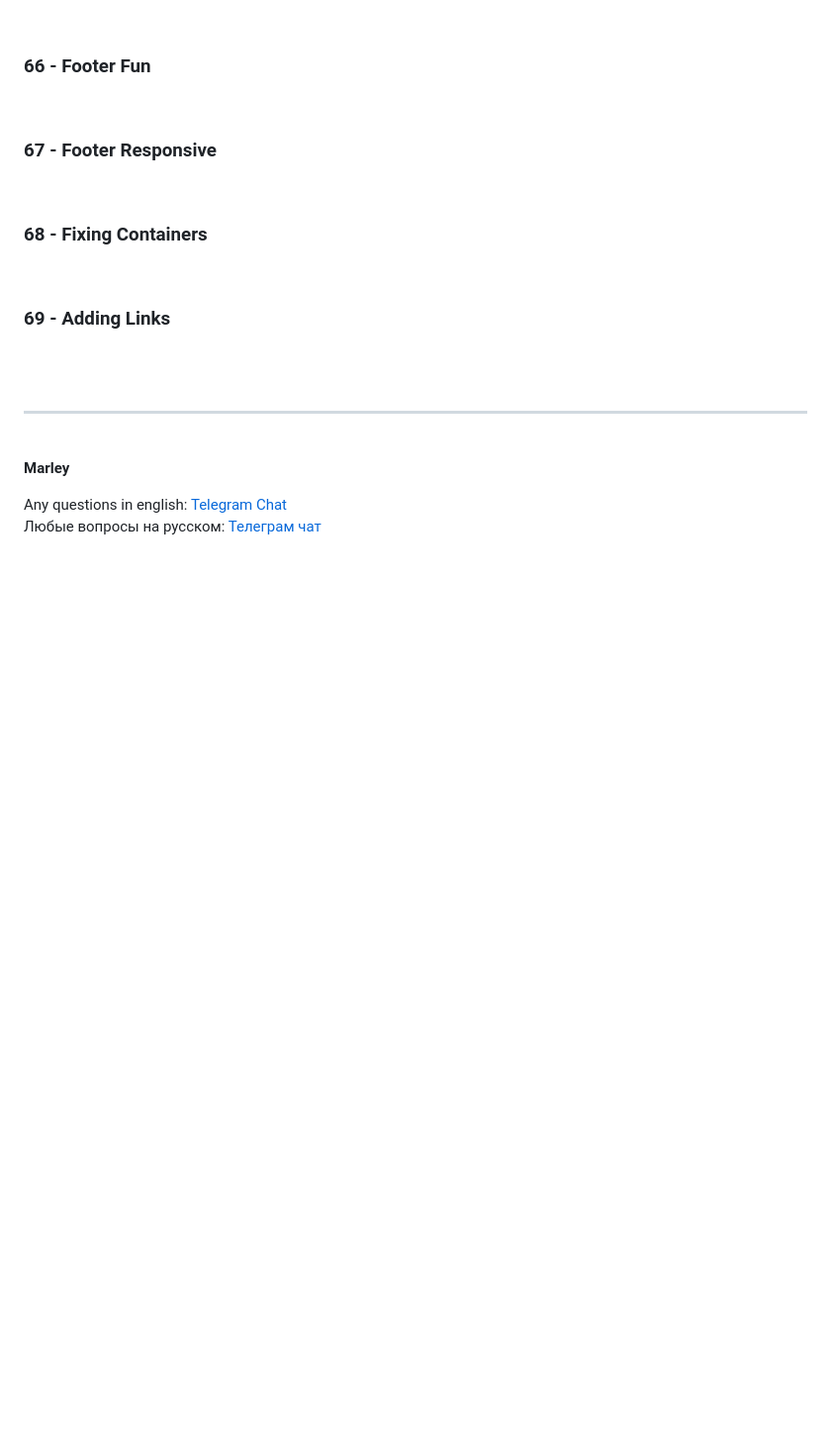
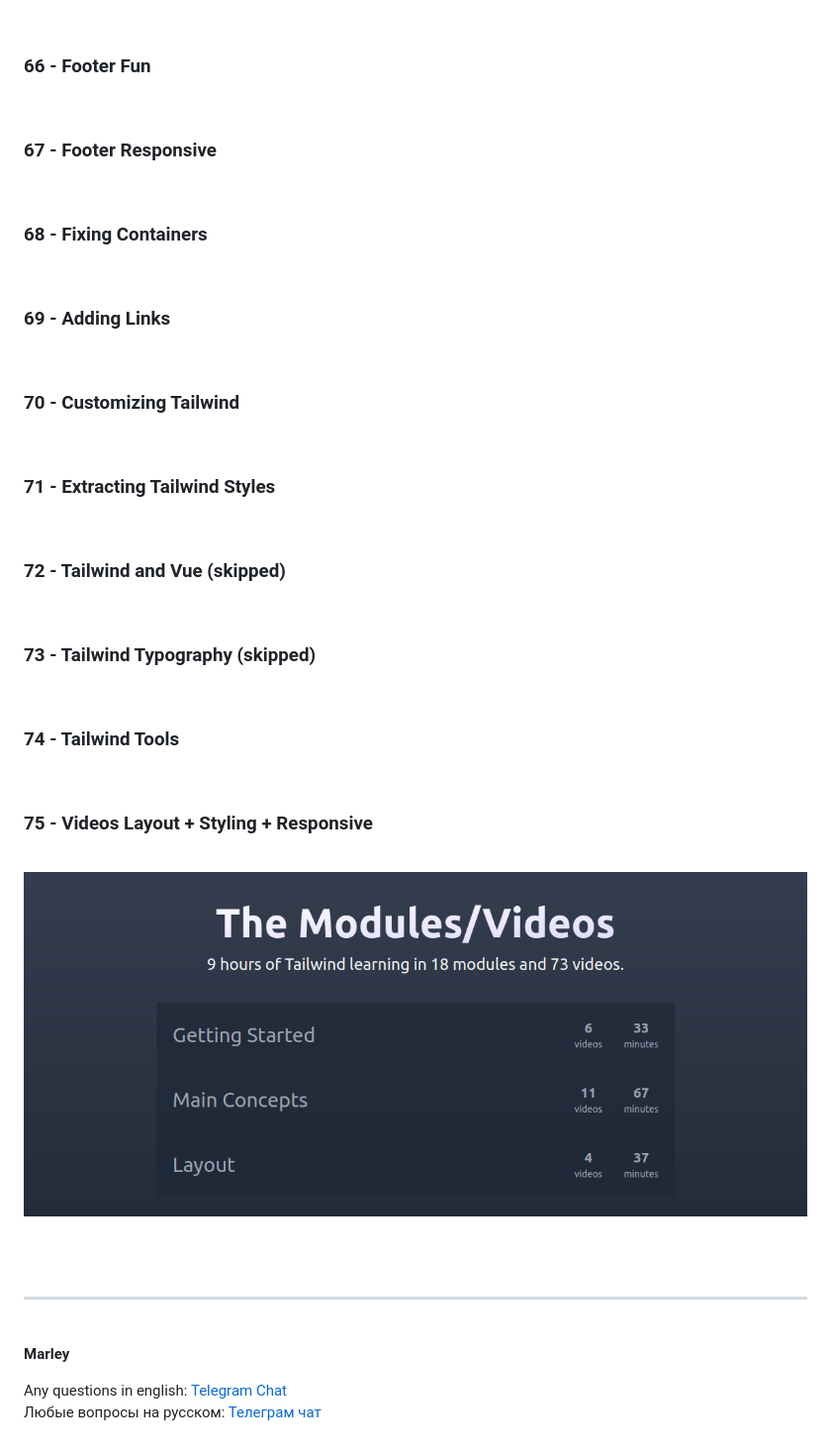
Before and after one commit to webmakaka/Beginner-Tailwind, a Markdown page: Development.md, the part around the change. Shown: that part at 99% size. Rendered like a GitHub page; pictures changed too: img/pic-p08.png (added); blank space fills up the shorter version.

Commit message:
75 - Videos Layout + Styling + Responsive

```diff
--- a/Development.md
+++ b/Development.md
@@ -342,6 +342,34 @@ beginnertailwind.com
 
 ### 69 - Adding Links
 
+<br/>
+
+### 70 - Customizing Tailwind
+
+<br/>
+
+### 71 - Extracting Tailwind Styles
+
+<br/>
+
+### 72 - Tailwind and Vue (skipped)
+
+<br/>
+
+### 73 - Tailwind Typography (skipped)
+
+<br/>
+
+### 74 - Tailwind Tools
+
+<br/>
+
+### 75 - Videos Layout + Styling + Responsive
+
+<br/>
+
+![Application](/img/pic-p08.png?raw=true)
+
 <br/><br/>
 
 ---
```
Also changed, not shown: 2 other files.
